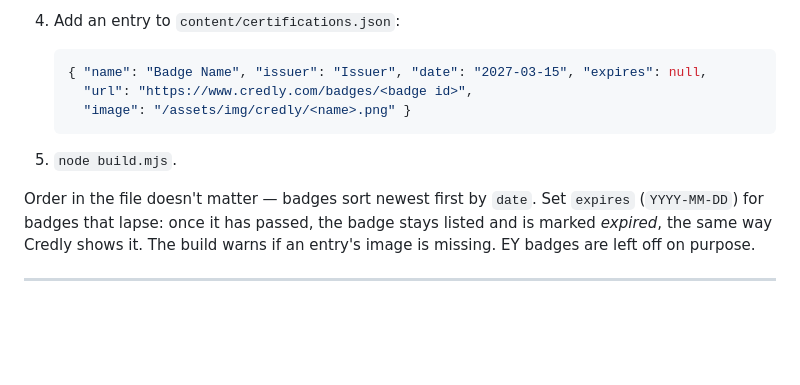
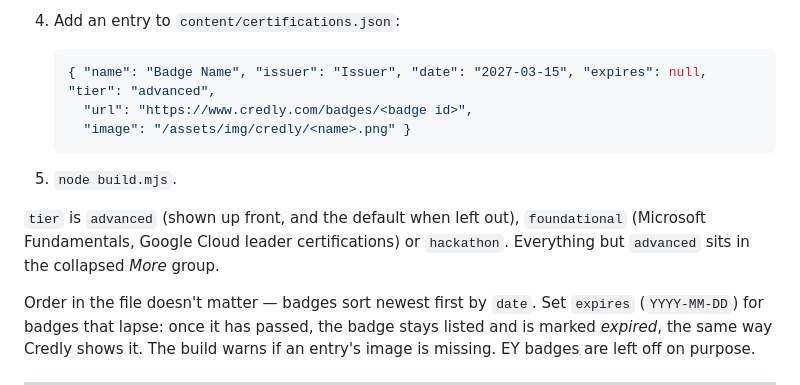
Before and after one commit to zxmaz/sebastianselman.ch, a Markdown page: README.md, the part around one of its changes. Rendered like a GitHub page; blank space fills up the shorter version.

````diff
--- a/README.md
+++ b/README.md
@@ -130,12 +189,16 @@ filenames ASCII for the same reason.
 4. Add an entry to `content/certifications.json`:
 
    ```json
-   { "name": "Badge Name", "issuer": "Issuer", "date": "2027-03-15", "expires": null,
+   { "name": "Badge Name", "issuer": "Issuer", "date": "2027-03-15", "expires": null, "tier": "advanced",
      "url": "https://www.credly.com/badges/<badge id>",
      "image": "/assets/img/credly/<name>.png" }
    ```
 
 5. `node build.mjs`.
+
+`tier` is `advanced` (shown up front, and the default when left out),
+`foundational` (Microsoft Fundamentals, Google Cloud leader certifications) or
+`hackathon`. Everything but `advanced` sits in the collapsed *More* group.
 
 Order in the file doesn't matter — badges sort newest first by `date`. Set
 `expires` (`YYYY-MM-DD`) for badges that lapse: once it has passed, the badge
````
Also changed, not shown: other parts of README.md (+84 -11 lines).
